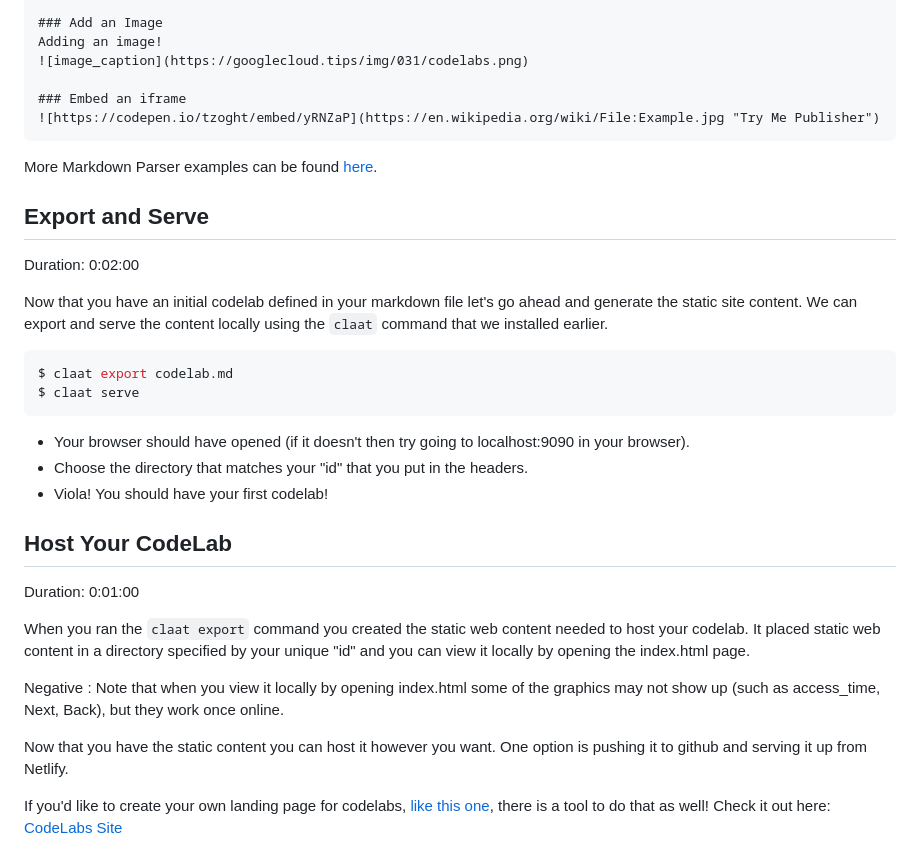
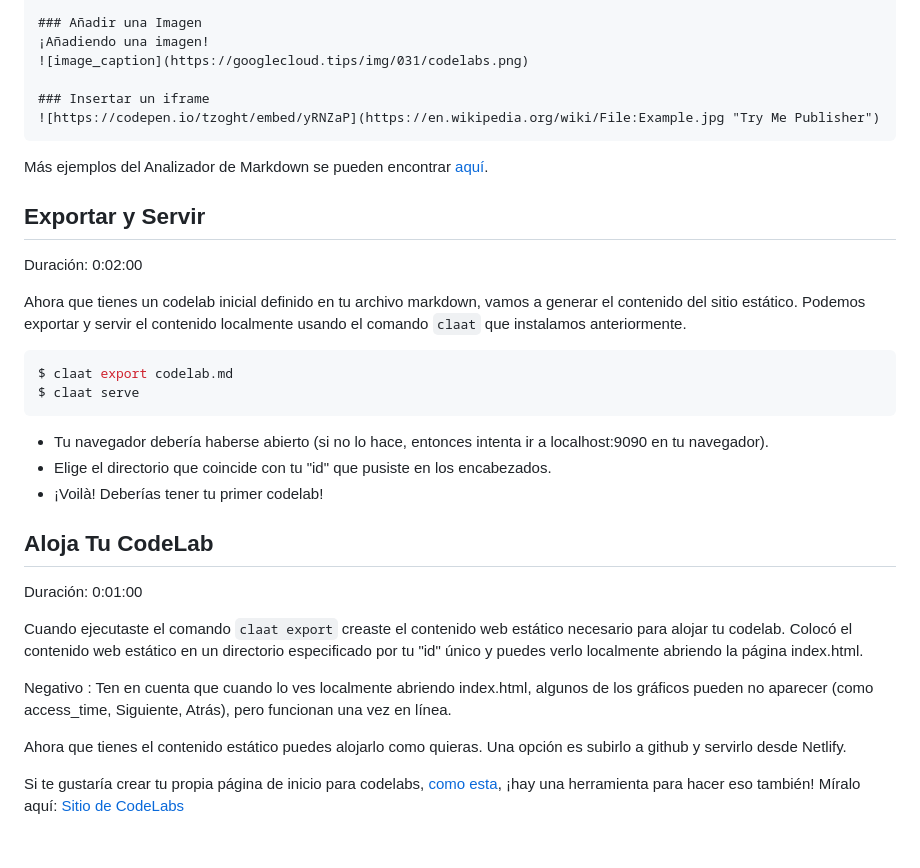
Before and after one commit to ncarvajalc/codelabs-iau, a Markdown page: markdown/example/example.md, the part around one of its changes. Rendered like a GitHub page.

````diff
--- a/markdown/example/example.md
+++ b/markdown/example/example.md
@@ -180,41 +179,41 @@ Adding a link!
 
-### Add an Image
-Adding an image!
+### Añadir una Imagen
+¡Añadiendo una imagen!
 ![image_caption](https://googlecloud.tips/img/031/codelabs.png)
 
-### Embed an iframe
+### Insertar un iframe
 ![https://codepen.io/tzoght/embed/yRNZaP](https://en.wikipedia.org/wiki/File:Example.jpg "Try Me Publisher")
 ```
 
-More Markdown Parser examples can be found [here](https://github.com/googlecodelabs/tools/tree/master/claat/parser/md).
+Más ejemplos del Analizador de Markdown se pueden encontrar [aquí](https://github.com/googlecodelabs/tools/tree/master/claat/parser/md).
 
-## Export and Serve
-Duration: 0:02:00
+## Exportar y Servir
+Duración: 0:02:00
 
-Now that you have an initial codelab defined in your markdown file let's go ahead and generate the static site content.
-We can export and serve the content locally using the `claat` command that we installed earlier.
+Ahora que tienes un codelab inicial definido en tu archivo markdown, vamos a generar el contenido del sitio estático.
+Podemos exportar y servir el contenido localmente usando el comando `claat` que instalamos anteriormente.
 
 ``` bash
 $ claat export codelab.md
 $ claat serve
 ```
 
-* Your browser should have opened (if it doesn't then try going to localhost:9090 in your browser).
-* Choose the directory that matches your "id" that you put in the headers.
-* Viola! You should have your first codelab!
+* Tu navegador debería haberse abierto (si no lo hace, entonces intenta ir a localhost:9090 en tu navegador).
+* Elige el directorio que coincide con tu "id" que pusiste en los encabezados.
+* ¡Voilà! Deberías tener tu primer codelab!
 
-## Host Your CodeLab
-Duration: 0:01:00
+## Aloja Tu CodeLab
+Duración: 0:01:00
 
-When you ran the `claat export` command you created the static web content needed to host your codelab.
-It placed static web content in a directory specified by your unique "id" and you can view it locally by opening the index.html page.
+Cuando ejecutaste el comando `claat export` creaste el contenido web estático necesario para alojar tu codelab.
+Colocó el contenido web estático en un directorio especificado por tu "id" único y puedes verlo localmente abriendo la página index.html.
 
-Negative
-: Note that when you view it locally by opening index.html some of the graphics may not show up (such as access_time, Next, Back), but they work once online.
+Negativo
+: Ten en cuenta que cuando lo ves localmente abriendo index.html, algunos de los gráficos pueden no aparecer (como access_time, Siguiente, Atrás), pero funcionan una vez en línea.
 
 
-Now that you have the static content you can host it however you want.
-One option is pushing it to github and serving it up from Netlify.
+Ahora que tienes el contenido estático puedes alojarlo como quieras.
+Una opción es subirlo a github y servirlo desde Netlify.
 
-If you'd like to create your own landing page for codelabs, [like this one](https://codelabs.developers.google.com), there is a tool to do that as well!
-Check it out here: [CodeLabs Site](https://github.com/googlecodelabs/tools/blob/master/site/README.md)
+Si te gustaría crear tu propia página de inicio para codelabs, [como esta](https://codelabs.developers.google.com), ¡hay una herramienta para hacer eso también!
+Míralo aquí: [Sitio de CodeLabs](https://github.com/googlecodelabs/tools/blob/master/site/README.md)
````
Also changed, not shown: other parts of markdown/example/example.md (+106 -107 lines).
